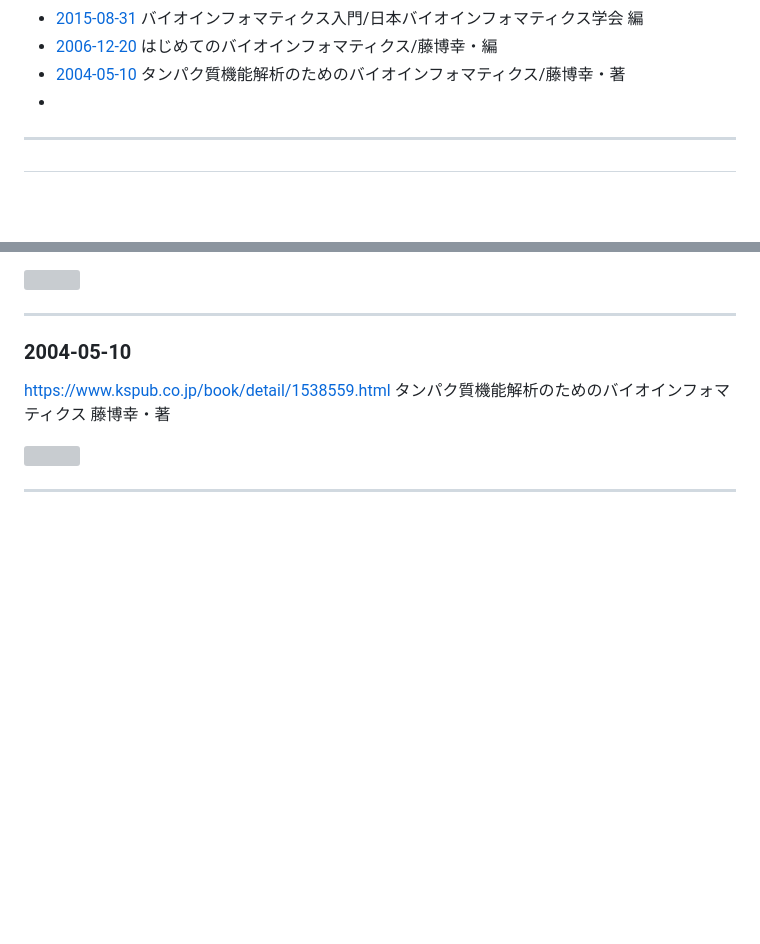
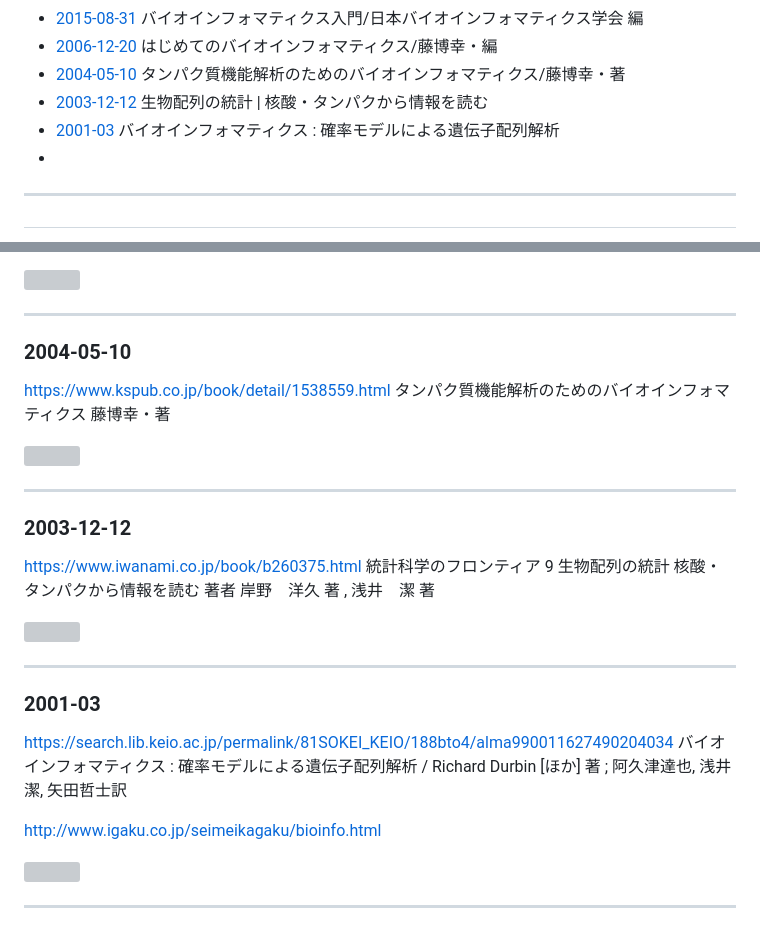
Before and after one commit to haruosuz/books, a Markdown page: references/books.bioinfo.md, 2 parts joined by grey strips. Drawn GitHub-style; blank space fills up the shorter version; grey boxes are pictures that could not be loaded.

```diff
--- a/references/books.bioinfo.md
+++ b/references/books.bioinfo.md
@@ -22,6 +22,8 @@
 - [2015-08-31](#2015-08-31) バイオインフォマティクス入門/日本バイオインフォマティクス学会 編
 - [2006-12-20](#2006-12-20) はじめてのバイオインフォマティクス/藤博幸・編
 - [2004-05-10](#2004-05-10) タンパク質機能解析のためのバイオインフォマティクス/藤博幸・著
+- [2003-12-12](#2003-12-12) 生物配列の統計 | 核酸・タンパクから情報を読む
+- [2001-03](#2001-03) バイオインフォマティクス : 確率モデルによる遺伝子配列解析
 - [](#)
 
 ----------
@@ -243,3 +245,24 @@ https://www.kspub.co.jp/book/detail/1538559.html
 ![](https://www.kspub.co.jp/book/detail/images/153855-1.gif)
 
 ----------
+### 2003-12-12
+
+https://www.iwanami.co.jp/book/b260375.html
+統計科学のフロンティア 9
+生物配列の統計
+核酸・タンパクから情報を読む
+著者	岸野　洋久 著 , 浅井　潔 著
+
+![](https://www.iwanami.co.jp//images/book/260375.jpg)
+
+----------
+### 2001-03
+
+https://search.lib.keio.ac.jp/permalink/81SOKEI_KEIO/188bto4/alma990011627490204034
+バイオインフォマティクス : 確率モデルによる遺伝子配列解析 / Richard Durbin [ほか] 著 ; 阿久津達也, 浅井潔, 矢田哲士訳
+
+http://www.igaku.co.jp/seimeikagaku/bioinfo.html
+
+![](http://www.igaku.co.jp/images/book/bioinfo_l.jpg)
+
+----------
```
